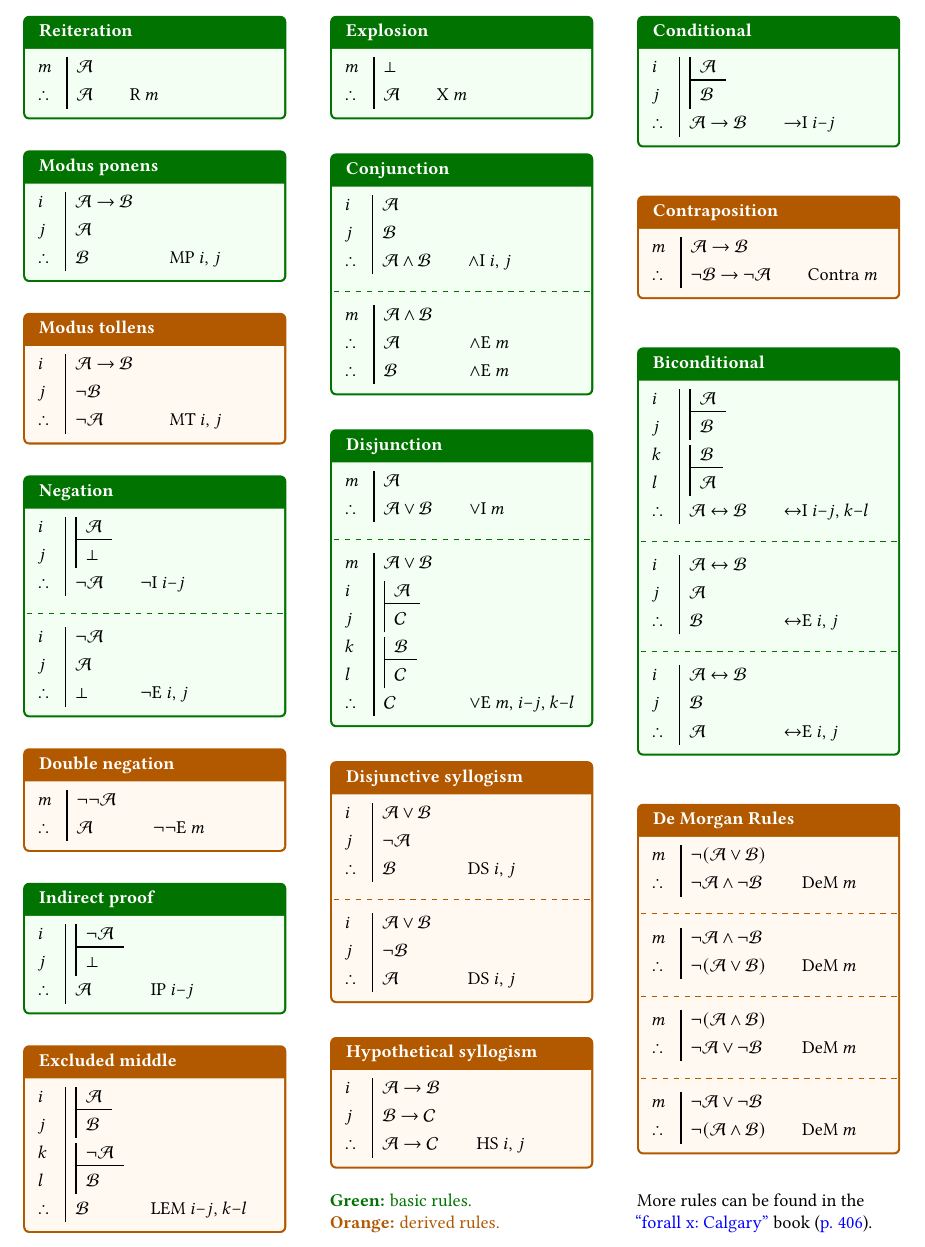
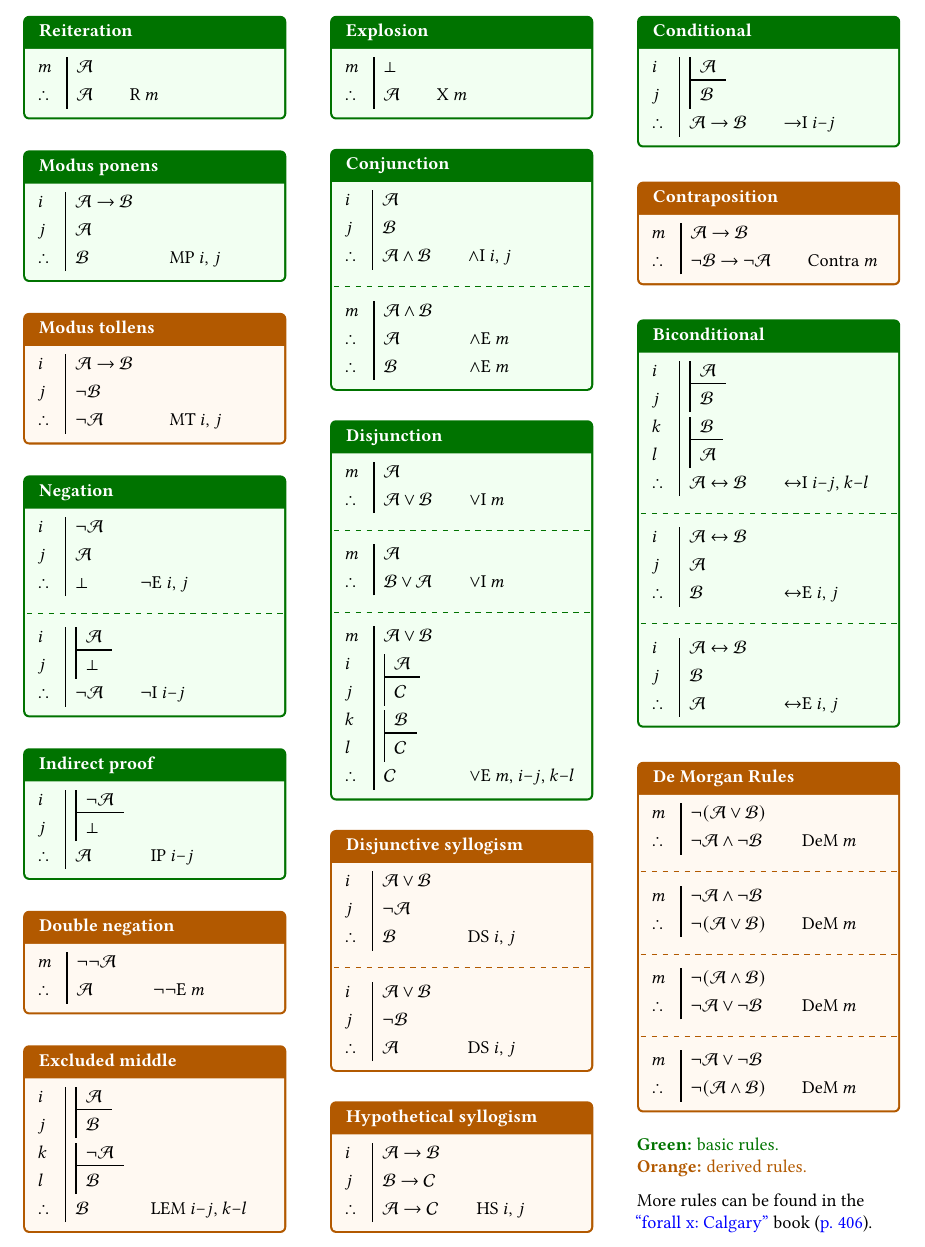
Before and after one commit to Lipen/discrete-math-course, a LaTeX document (cheat3.tex): part of page 4 of 6, cut so that both start at the same text. Compiled offline with pdfLaTeX.

Commit message:
Uncomment the second disjunction introduction rule, reorganize rules

```diff
--- a/cheat3.tex
+++ b/cheat3.tex
@@ -535,6 +535,14 @@
     \begin{formalboxbasic}{Negation}
         \begin{flusheqs}
         \begin{nd}
+            \have[i]{negA}{\neg\myA}
+            \have[j]{A}{\myA}
+            \have[\therefore]{bot}{\bot} \ne{negA,A}
+        \end{nd}
+        \end{flusheqs}
+        \DrawLine{tcbcolframe}
+        \begin{flusheqs}
+        \begin{nd}
             \open
                 \hypo[i]{hypA}{\myA}
                 \have[j]{bot}{\bot}
@@ -542,12 +550,16 @@
             \have[\therefore]{negA}{\neg\myA} \ni{hypA-bot}
         \end{nd}
         \end{flusheqs}
-        \DrawLine{tcbcolframe}
+    \end{formalboxbasic}
+    \vfill
+    \begin{formalboxbasic}{Indirect proof}
         \begin{flusheqs}
         \begin{nd}
-            \have[i]{negA}{\neg\myA}
-            \have[j]{A}{\myA}
-            \have[\therefore]{bot}{\bot} \ne{negA,A}
+            \open
+                \hypo[i]{negA}{\neg\myA}
+                \have[j]{bot}{\bot}
+            \close
+            \have[\therefore]{A}{\myA} \ip{negA-bot}
         \end{nd}
         \end{flusheqs}
     \end{formalboxbasic}
@@ -560,18 +572,6 @@
         \end{nd}
         \end{flusheqs}
     \end{formalboxderived}
-    \vfill
-    \begin{formalboxbasic}{Indirect proof}
-        \begin{flusheqs}
-        \begin{nd}
-            \open
-                \hypo[i]{negA}{\neg\myA}
-                \have[j]{bot}{\bot}
-            \close
-            \have[\therefore]{A}{\myA} \ip{negA-bot}
-        \end{nd}
-        \end{flusheqs}
-    \end{formalboxbasic}
     \vfill
     \begin{formalboxderived}{Excluded middle}
         \begin{flusheqs}
@@ -626,13 +626,13 @@
         \end{nd}
         \end{flusheqs}
         \DrawLine{tcbcolframe}
-        % \begin{flusheqs}
-        % \begin{nd}
-        %     \have[m]{A}{\myA}
-        %     \have[\therefore]{BorA}{\myB \lor \myA} \oi{A}
-        % \end{nd}
-        % \end{flusheqs}
-        % \DrawLine{tcbcolframe}
+        \begin{flusheqs}
+        \begin{nd}
+            \have[m]{A}{\myA}
+            \have[\therefore]{BorA}{\myB \lor \myA} \oi{A}
+        \end{nd}
+        \end{flusheqs}
+        \DrawLine{tcbcolframe}
         \begin{flusheqs}
         \begin{nd}
             \have[m]{AorB}{\myA \lor \myB}
@@ -676,9 +676,6 @@
         \end{nd}
         \end{flusheqs}
     \end{formalboxderived}
-    \vfill
-    \textcolor{colorbasicrule}{\textbf{Green:} basic rules.}\par
-    \textcolor{colorderivedrule}{\textbf{Orange:} derived rules.}
 \end{adjustbox}%
 \hfill%
 \begin{adjustbox}{minipage=[t][\myheight]{.3\linewidth},valign=t}
```
Also changed, not shown: cheat3.tex (3 more changed lines).
